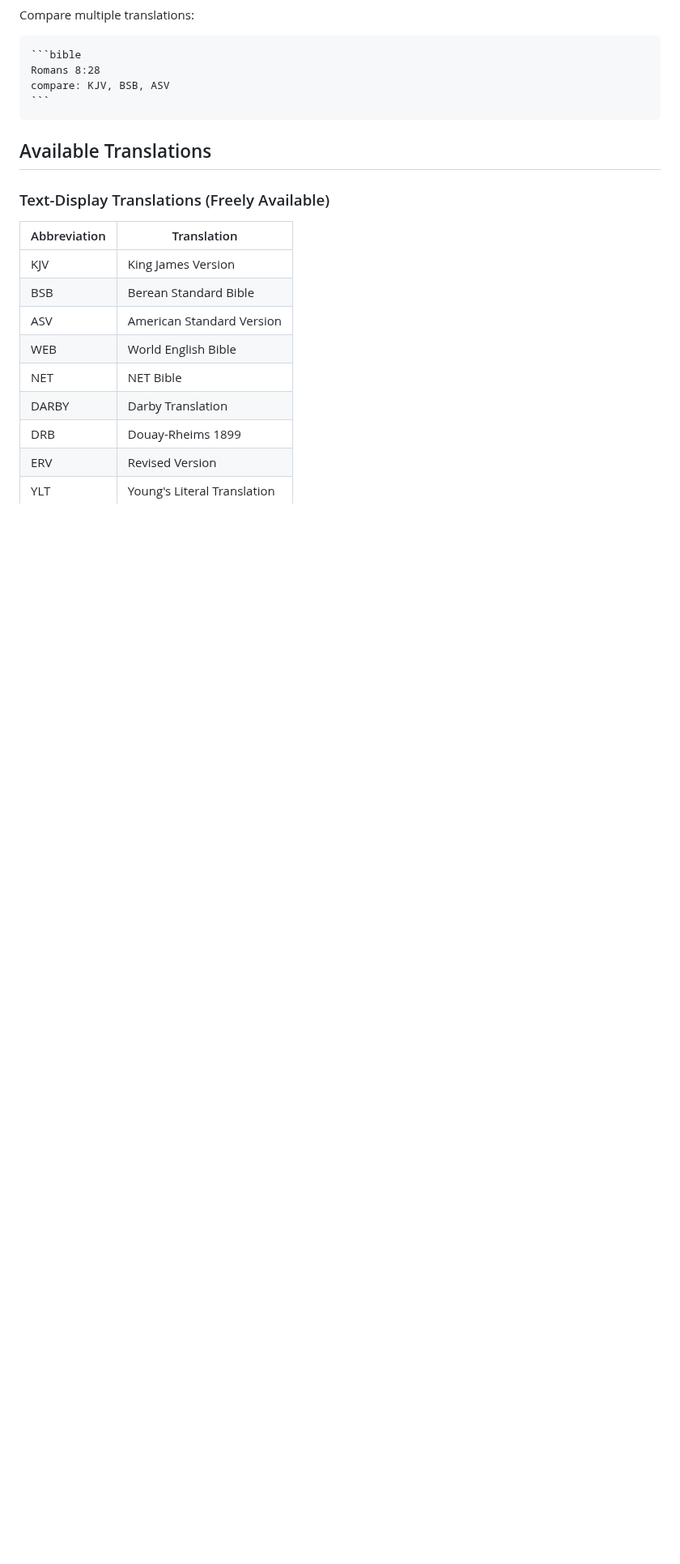
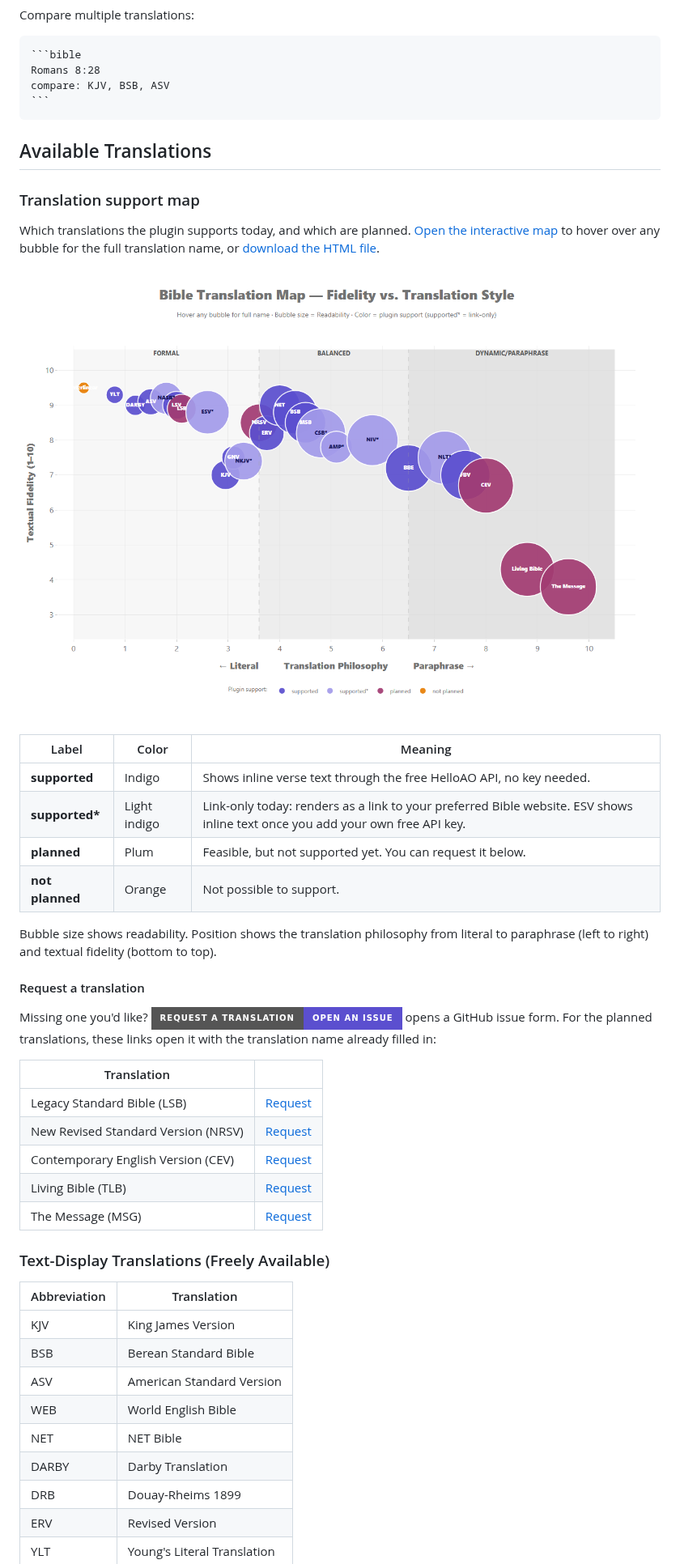
Before and after one commit to kilrkrow/obsidian-bible-verse, a Markdown page: README.md, the part around the change. Shown at 81% size. Rendered like a GitHub page; pictures changed too: docs/images/translation-map.png (added); badges without logos; blank space fills up the shorter version.

Commit message:
docs: add translation support map and translation-request issue form
Static chart image in the README linking to the interactive docs/bible_translations.html, plus a pre-filled GitHub issue form for requesting a translation.

```diff
--- a/README.md
+++ b/README.md
@@ -182,6 +182,33 @@ compare: KJV, BSB, ASV
 
 ## Available Translations
 
+### Translation support map
+
+Which translations the plugin supports today, and which are planned. [Open the interactive map](https://htmlpreview.github.io/?https://github.com/kilrkrow/obsidian-bible-verse/blob/main/docs/bible_translations.html) to hover over any bubble for the full translation name, or [download the HTML file](docs/bible_translations.html).
+
+[![Bible translation map: textual fidelity vs. translation style, colored by plugin support](docs/images/translation-map.png)](https://htmlpreview.github.io/?https://github.com/kilrkrow/obsidian-bible-verse/blob/main/docs/bible_translations.html)
+
+| Label | Color | Meaning |
+|-------|-------|---------|
+| **supported** | Indigo | Shows inline verse text through the free HelloAO API, no key needed. |
+| **supported\*** | Light indigo | Link-only today: renders as a link to your preferred Bible website. ESV shows inline text once you add your own free API key. |
+| **planned** | Plum | Feasible, but not supported yet. You can request it below. |
+| **not planned** | Orange | Not possible to support. |
+
+Bubble size shows readability. Position shows the translation philosophy from literal to paraphrase (left to right) and textual fidelity (bottom to top).
+
+#### Request a translation
+
+Missing one you'd like? [![Request a translation](https://img.shields.io/badge/Request%20a%20translation-open%20an%20issue-5B4FCF?style=for-the-badge)](https://github.com/kilrkrow/obsidian-bible-verse/issues/new?template=translation-request.yml&title=Translation+request%3A+) opens a GitHub issue form. For the planned translations, these links open it with the translation name already filled in:
+
+| Translation | |
+|-------------|--|
+| Legacy Standard Bible (LSB) | [Request](https://github.com/kilrkrow/obsidian-bible-verse/issues/new?template=translation-request.yml&title=Translation+request%3A+LSB&translation=Legacy+Standard+Bible+%28LSB%29) |
+| New Revised Standard Version (NRSV) | [Request](https://github.com/kilrkrow/obsidian-bible-verse/issues/new?template=translation-request.yml&title=Translation+request%3A+NRSV&translation=New+Revised+Standard+Version+%28NRSV%29) |
+| Contemporary English Version (CEV) | [Request](https://github.com/kilrkrow/obsidian-bible-verse/issues/new?template=translation-request.yml&title=Translation+request%3A+CEV&translation=Contemporary+English+Version+%28CEV%29) |
+| Living Bible (TLB) | [Request](https://github.com/kilrkrow/obsidian-bible-verse/issues/new?template=translation-request.yml&title=Translation+request%3A+TLB&translation=Living+Bible+%28TLB%29) |
+| The Message (MSG) | [Request](https://github.com/kilrkrow/obsidian-bible-verse/issues/new?template=translation-request.yml&title=Translation+request%3A+MSG&translation=The+Message+%28MSG%29) |
+
 ### Text-Display Translations (Freely Available)
 
 | Abbreviation | Translation |
```
Also changed, not shown: 2 other files.
